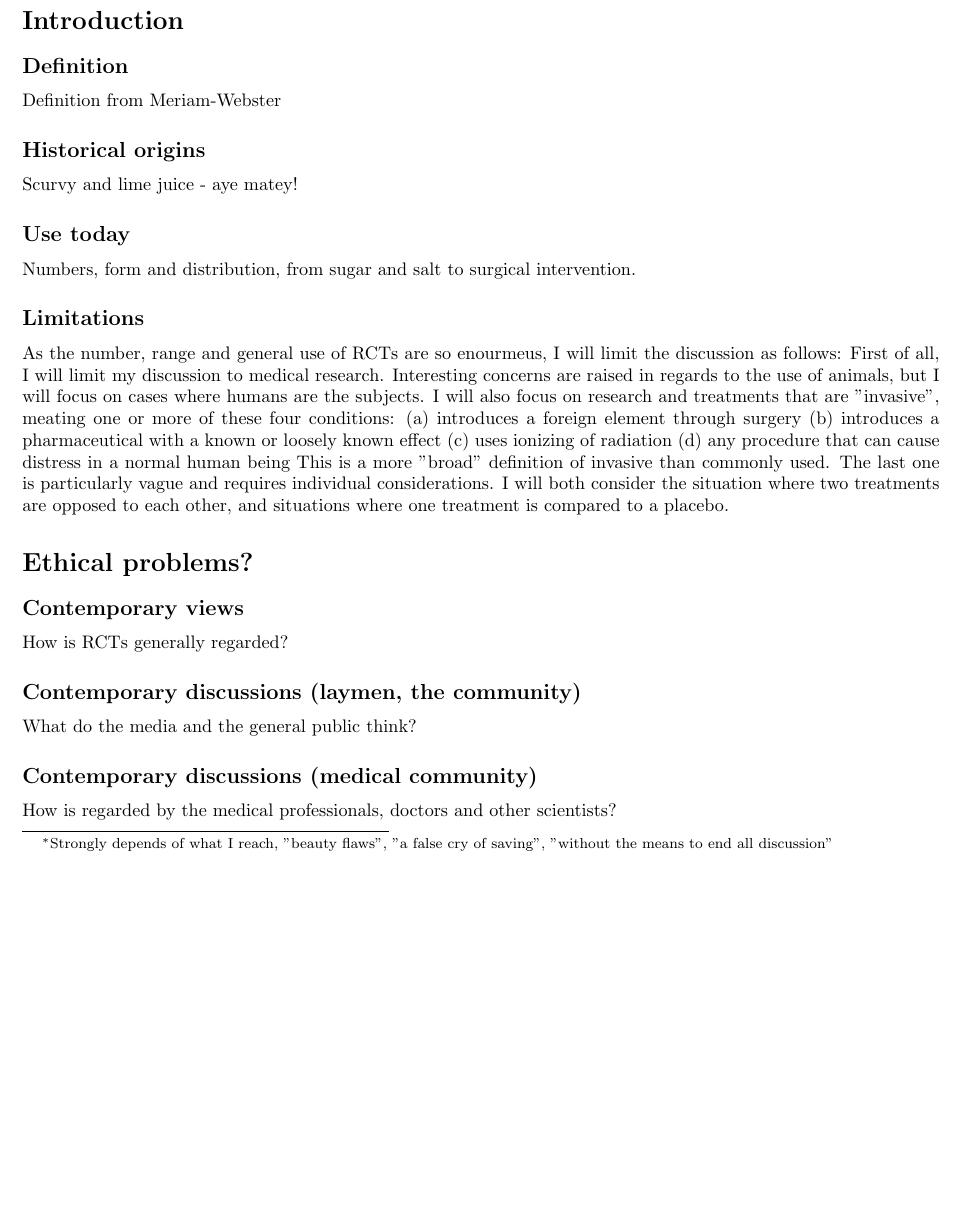
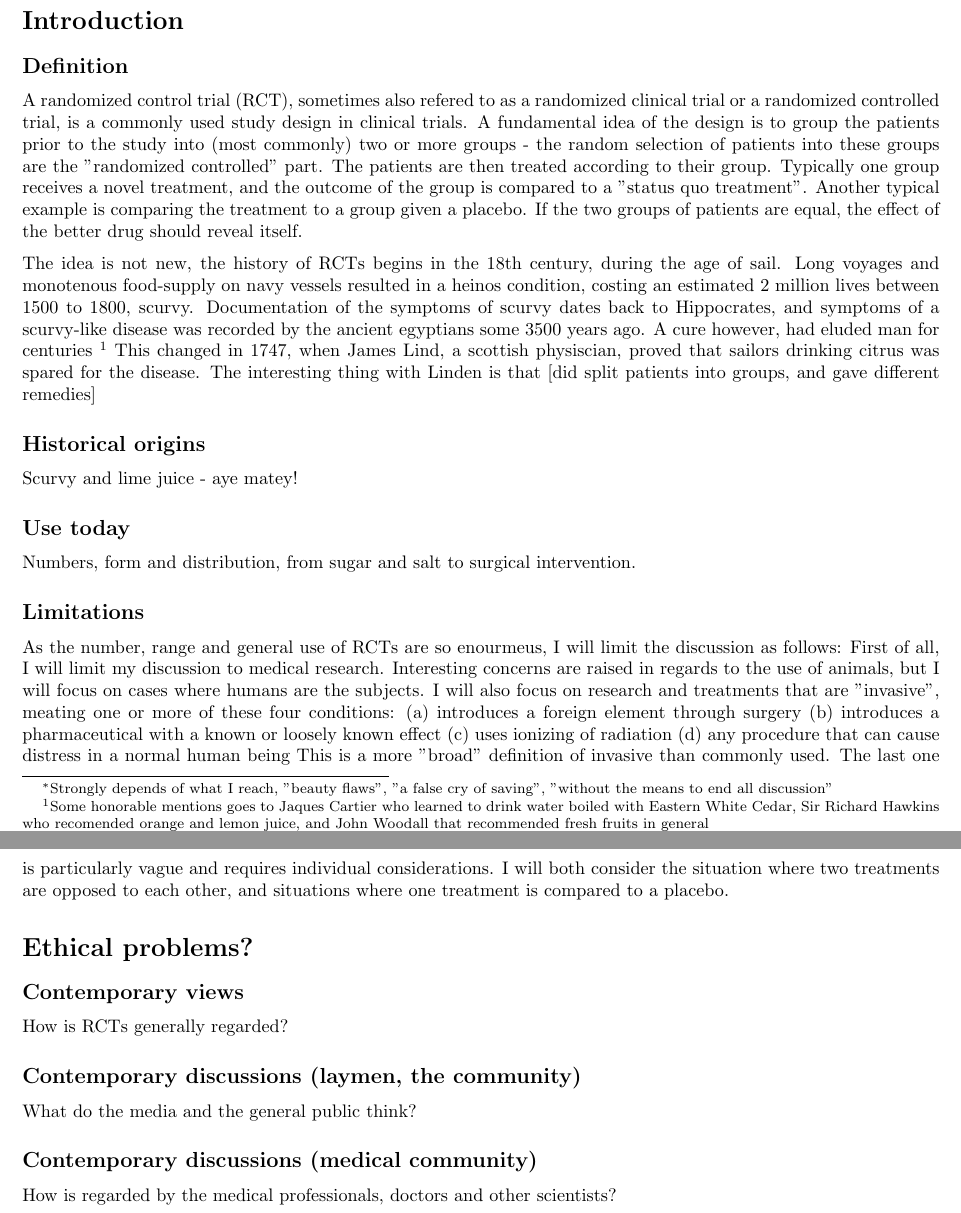
Before and after one commit to blakkisrud/ethics_essay, a LaTeX document (main.tex): part of page 1 of 2 before the commit and two parts of pages 1 and 2 of 2 after it, the two joined at a grey line, cut so that both start at the same text, the shorter picture padded with empty space. Compiled offline with pdfLaTeX.

Commit message:
Some writing done, not enough, barely started

```diff
--- a/main.tex
+++ b/main.tex
@@ -47,7 +47,24 @@ This essay is aiming to see if RCTs also are ethically sound.
 
 \subsection*{Definition}
 
-Definition from Meriam-Webster
+A randomized control trial (RCT), sometimes also refered to as a randomized clinical trial or a randomized controlled trial, is a commonly used study design in clinical trials.
+A fundamental idea of the design is to group the patients prior to the study into (most commonly) two or more groups - the random selection of patients into these groups are the "randomized controlled" part.
+The patients are then treated according to their group.
+Typically one group receives a novel treatment, and the outcome of the group is compared to a "status quo treatment".
+Another typical example is comparing the treatment to a group given a placebo.
+If the two groups of patients are equal, the effect of the better drug should reveal itself.
+
+The idea is not new, the history of RCTs begins in the 18th century, during the age of sail.
+Long voyages and monotenous food-supply on navy vessels resulted in a heinos condition, costing an estimated 2 million lives between 1500 to 1800, scurvy.
+Documentation of the symptoms of scurvy dates back to Hippocrates, and symptoms of a scurvy-like disease was recorded by the ancient egyptians some 3500 years ago.
+A cure however, had eluded man for centuries \footnote{Some honorable mentions goes to Jaques Cartier who learned to drink water boiled with Eastern White Cedar, Sir Richard Hawkins who recomended orange and lemon juice, and John Woodall that recommended fresh fruits in general}
+This changed in 1747, when James Lind, a scottish physiscian, proved that sailors drinking citrus was spared for the disease.
+The interesting thing with Linden is that [did split patients into groups, and gave different remedies]
+
+
+
+
+
 \subsection*{Historical origins}
 Scurvy and lime juice - aye matey!
 \subsection*{Use today}
```
Also changed, not shown: main.pdf, 1 other file.
